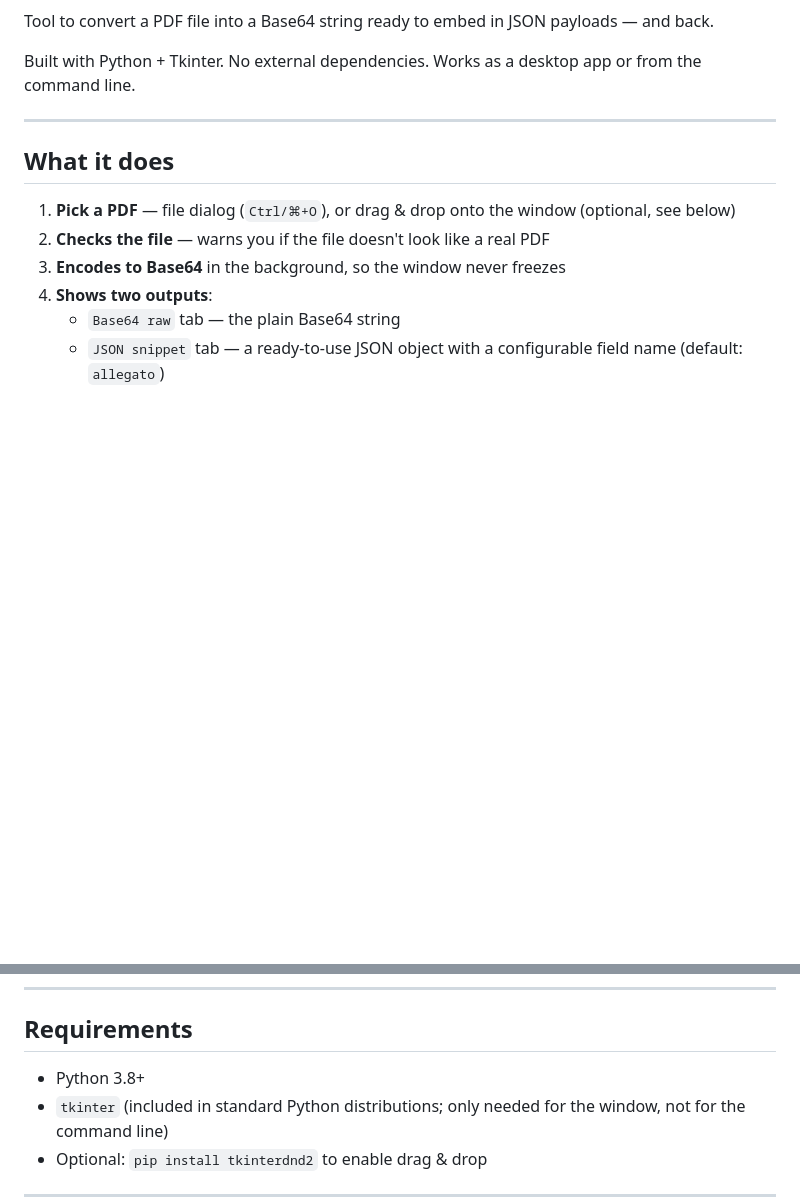
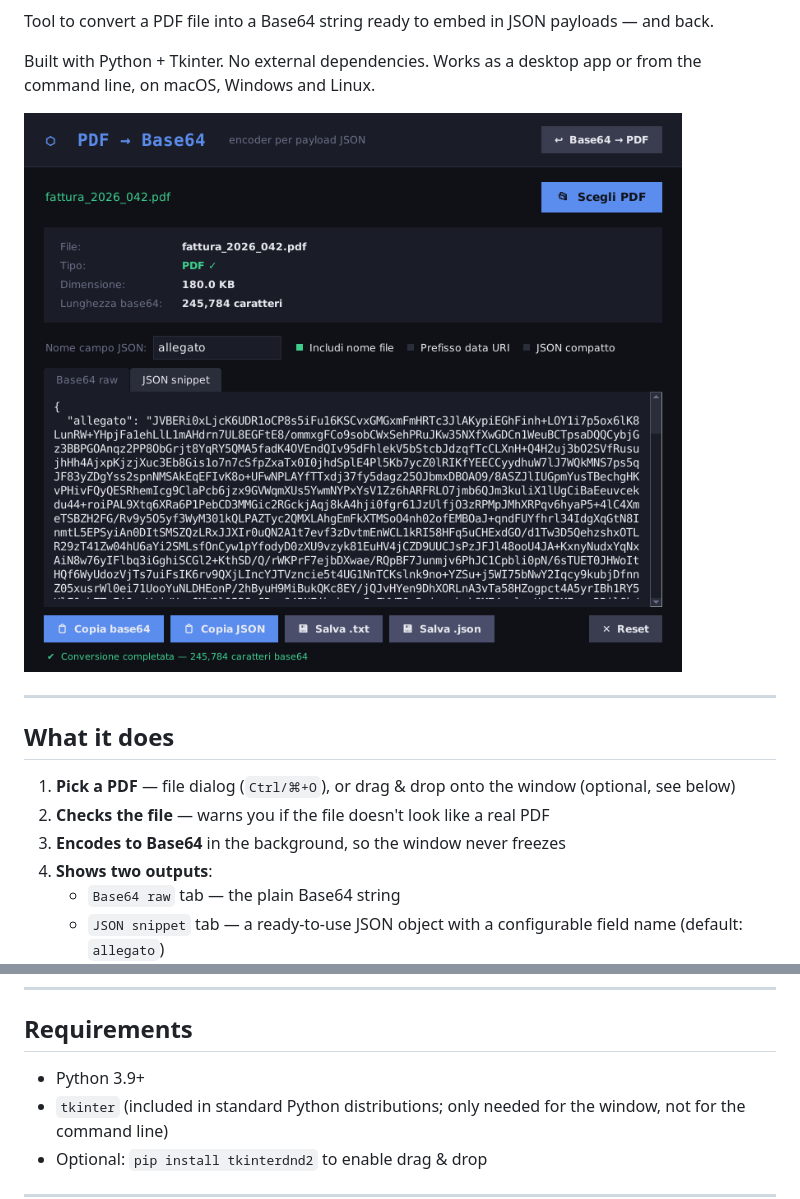
Before and after one commit to andrea6687/PDF2Base64, a Markdown page: README.md, 2 parts joined by grey strips. Rendered like a GitHub page; pictures changed too: docs/screenshot.png (added); blank space fills up the shorter version.

Commit message:
README con screenshot e badge, test automatici su GitHub, fix accenti nel terminale di Windows

```diff
--- a/README.md
+++ b/README.md
@@ -2,7 +5,9 @@
 
 Tool to convert a PDF file into a Base64 string ready to embed in JSON payloads — and back.
 
-Built with Python + Tkinter. No external dependencies. Works as a desktop app or from the command line.
+Built with Python + Tkinter. No external dependencies. Works as a desktop app or from the command line, on macOS, Windows and Linux.
+
+![PDF2Base64 window](docs/screenshot.png)
 
 ---
 
@@ -28,7 +33,7 @@ Large files are handled smoothly: the window shows a preview of the string, whil
 
 ## Requirements
 
-- Python 3.8+
+- Python 3.9+
 - `tkinter` (included in standard Python distributions; only needed for the window, not for the command line)
 - Optional: `pip install tkinterdnd2` to enable drag & drop
 
```
Also changed, not shown: other parts of README.md (+3 -0 lines), 2 other files.
